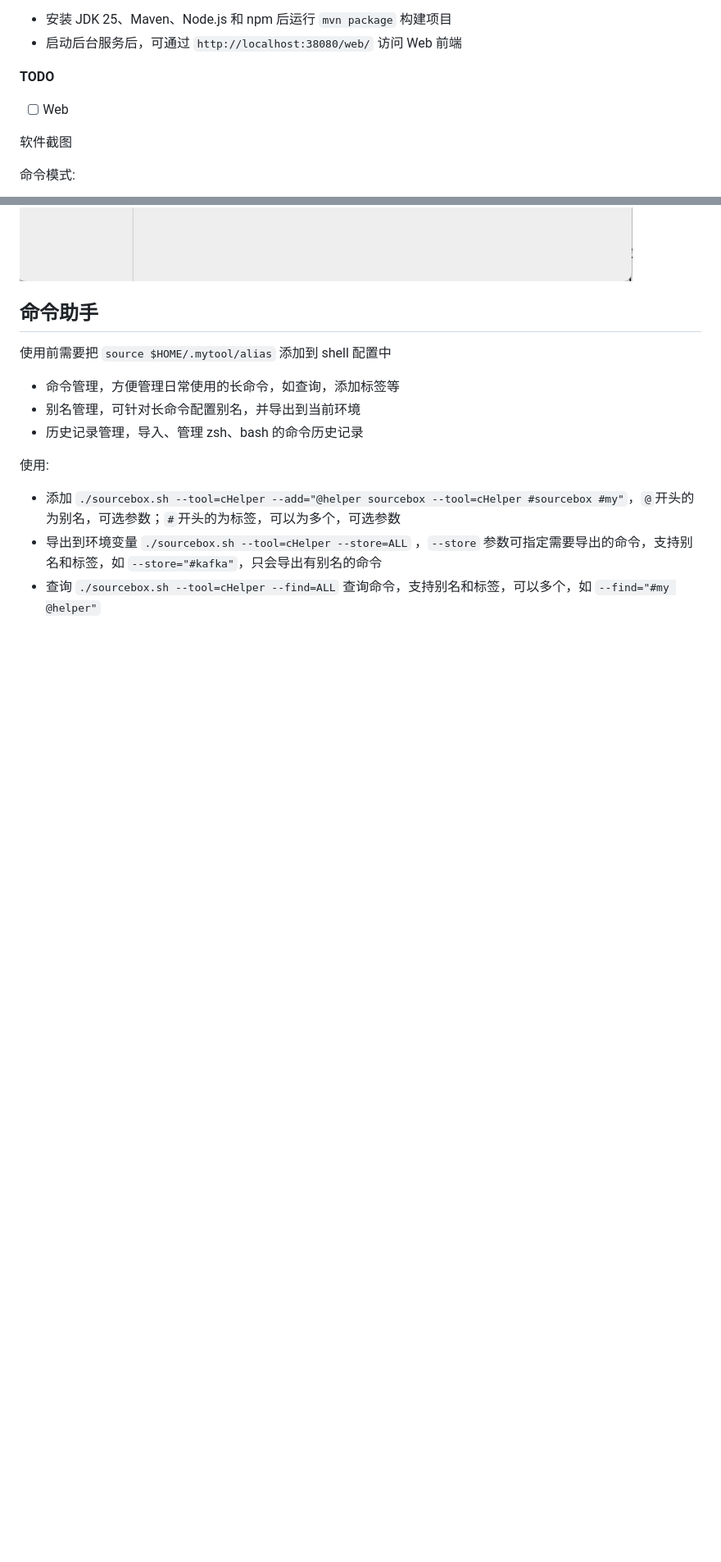
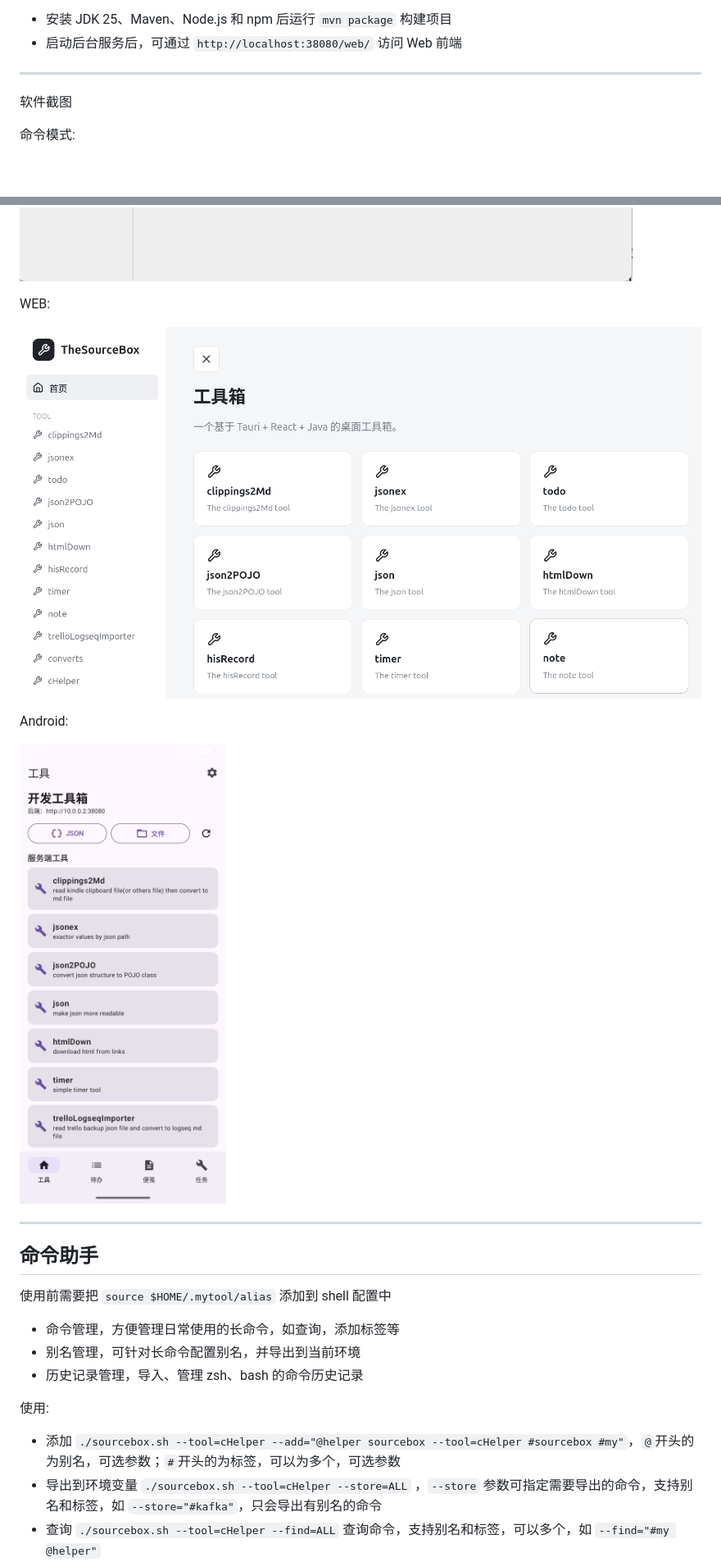
Before and after one commit to cofcool/sourcebox, a Markdown page: README.md, 2 parts joined by grey strips. Shown at 82% size. Drawn GitHub-style; pictures changed too: imgs/android.png (added), imgs/web.png (added); blank space fills up the shorter version.

```diff
--- a/README.md
+++ b/README.md
@@ -30,9 +30,7 @@
 * 安装 JDK 25、Maven、Node.js 和 npm 后运行 `mvn package` 构建项目
 * 启动后台服务后，可通过 `http://localhost:38080/web/` 访问 Web 前端
 
-**TODO**
-
-* [ ] Web
+---
 
 软件截图
 
@@ -43,6 +41,16 @@
 图形界面模式:
 
 ![i2.png](./imgs/i2.png)
+
+WEB:
+
+![web.png](./imgs/web.png)
+
+Android:
+
+![android.png](./imgs/android.png)
+
+---
 
 ## 命令助手
 
```
Also changed, not shown: other parts of README.md (+1 -1 lines), 2 other files.
